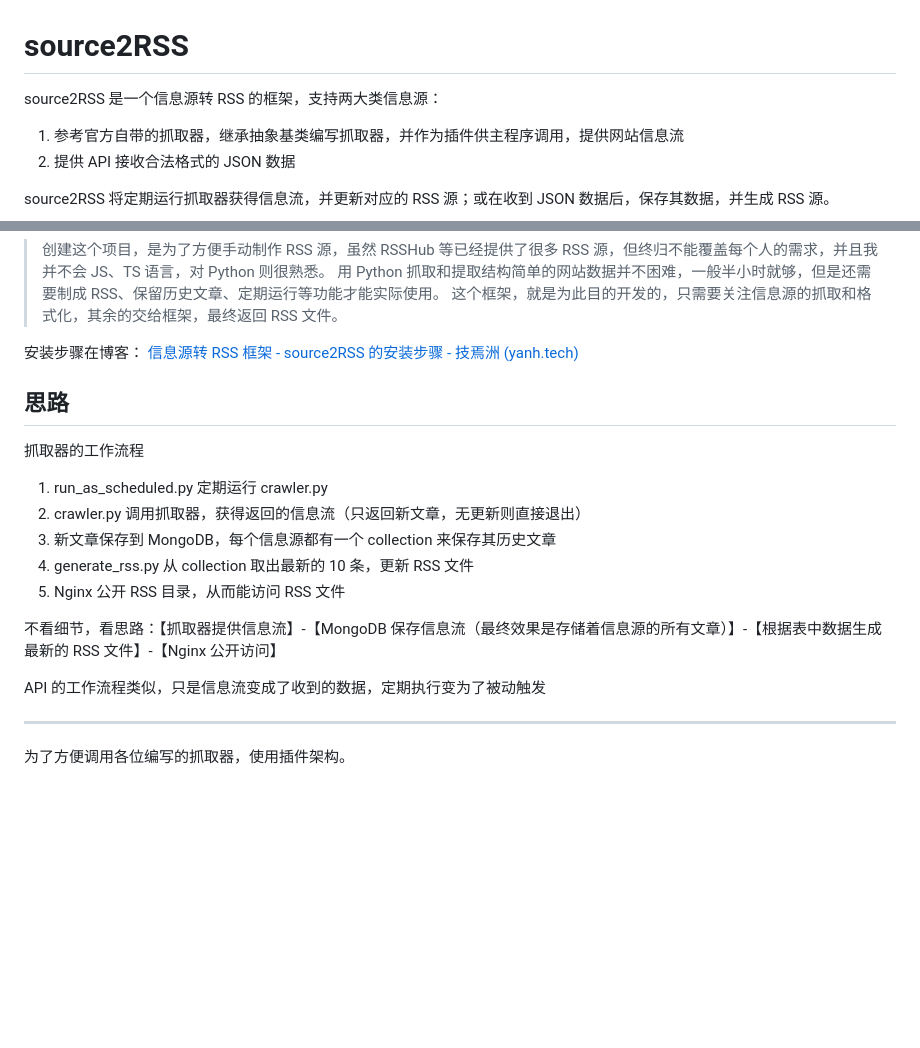
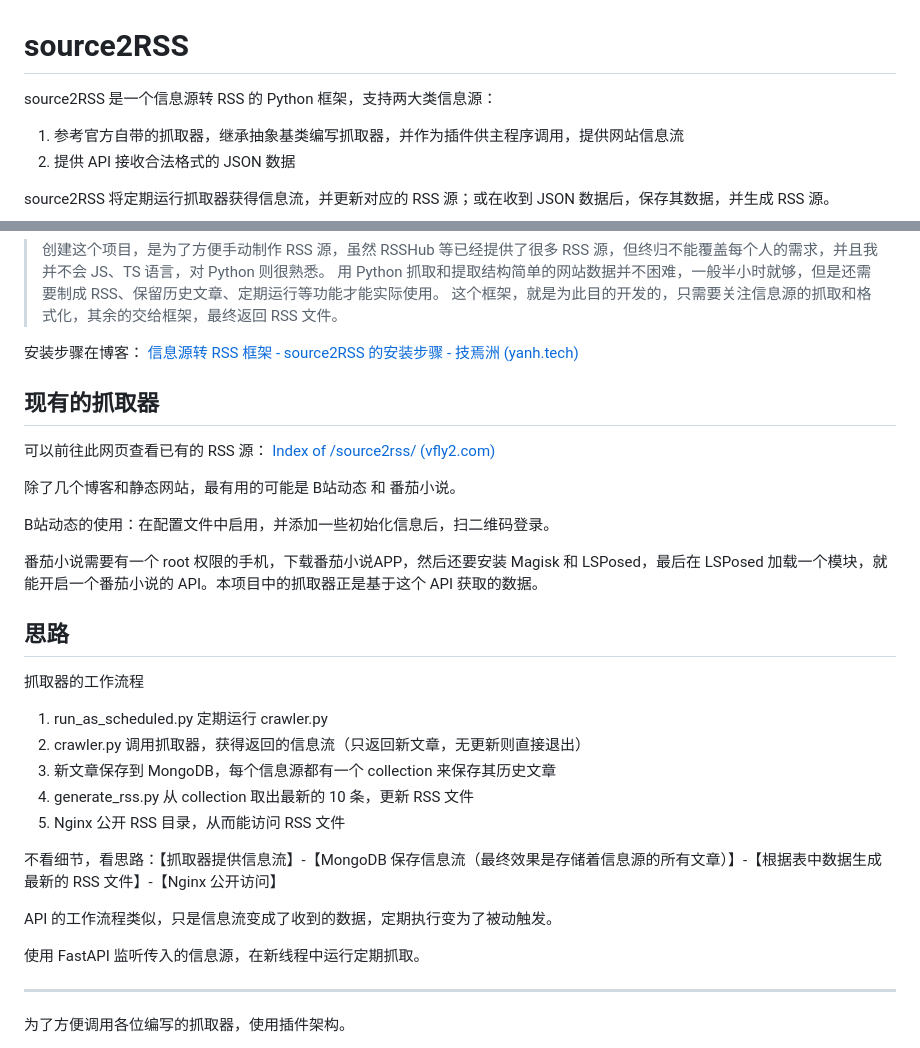
Before and after one commit to AhFeil/source2RSS, a Markdown page: README.md, 2 parts joined by grey strips. GitHub-like rendering; blank space fills up the shorter version.

Commit message:
a little, ready to push to github

```diff
--- a/README.md
+++ b/README.md
@@ -1,7 +1,7 @@
 # source2RSS
 
 
-source2RSS 是一个信息源转 RSS 的框架，支持两大类信息源：
+source2RSS 是一个信息源转 RSS 的 Python 框架，支持两大类信息源：
 1. 参考官方自带的抓取器，继承抽象基类编写抓取器，并作为插件供主程序调用，提供网站信息流
 2. 提供 API 接收合法格式的 JSON 数据
 
@@ -18,6 +18,16 @@ source2RSS 依赖 MongoDB 保存源的信息流和源的元信息，并在信息
 安装步骤在博客： [信息源转 RSS 框架 - source2RSS 的安装步骤 - 技焉洲 (yanh.tech)](https://yanh.tech/2024/07/deployment-process-for-source2rss-a-framework-for-converting-information-source-into-rss/)
 
 
+## 现有的抓取器
+
+可以前往此网页查看已有的 RSS 源： [Index of /source2rss/ (vfly2.com)](https://rss.vfly2.com/source2rss/)
+
+除了几个博客和静态网站，最有用的可能是 B站动态 和 番茄小说。
+
+B站动态的使用：在配置文件中启用，并添加一些初始化信息后，扫二维码登录。
+
+番茄小说需要有一个 root 权限的手机，下载番茄小说APP，然后还要安装 Magisk 和 LSPosed，最后在 LSPosed 加载一个模块，就能开启一个番茄小说的 API。本项目中的抓取器正是基于这个 API 获取的数据。
+
 
 
 ## 思路
@@ -31,7 +41,9 @@ source2RSS 依赖 MongoDB 保存源的信息流和源的元信息，并在信息
 
 不看细节，看思路：【抓取器提供信息流】-【MongoDB 保存信息流（最终效果是存储着信息源的所有文章）】-【根据表中数据生成最新的 RSS 文件】-【Nginx 公开访问】
 
-API 的工作流程类似，只是信息流变成了收到的数据，定期执行变为了被动触发
+API 的工作流程类似，只是信息流变成了收到的数据，定期执行变为了被动触发。
+
+使用 FastAPI 监听传入的信息源，在新线程中运行定期抓取。
 
 ---
 
```
